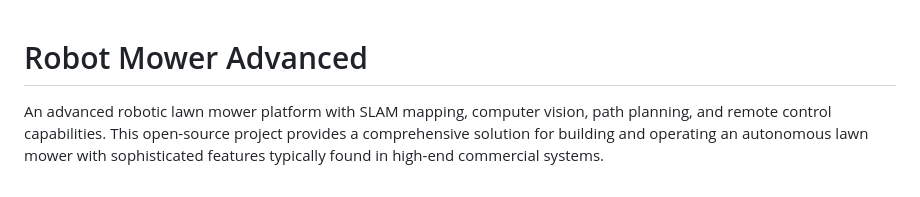
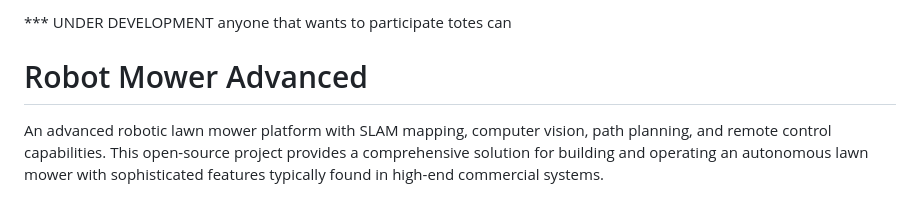
Before and after one commit to KhryptorGraphics/robot-mower-advanced, a Markdown page: README.md, the part around the change. Rendered like a GitHub page.

```diff
--- a/README.md
+++ b/README.md
@@ -1,3 +1,6 @@
+*** UNDER DEVELOPMENT
+anyone that wants to participate totes can
+
 # Robot Mower Advanced
 
 An advanced robotic lawn mower platform with SLAM mapping, computer vision, path planning, and remote control capabilities. This open-source project provides a comprehensive solution for building and operating an autonomous lawn mower with sophisticated features typically found in high-end commercial systems.
```
